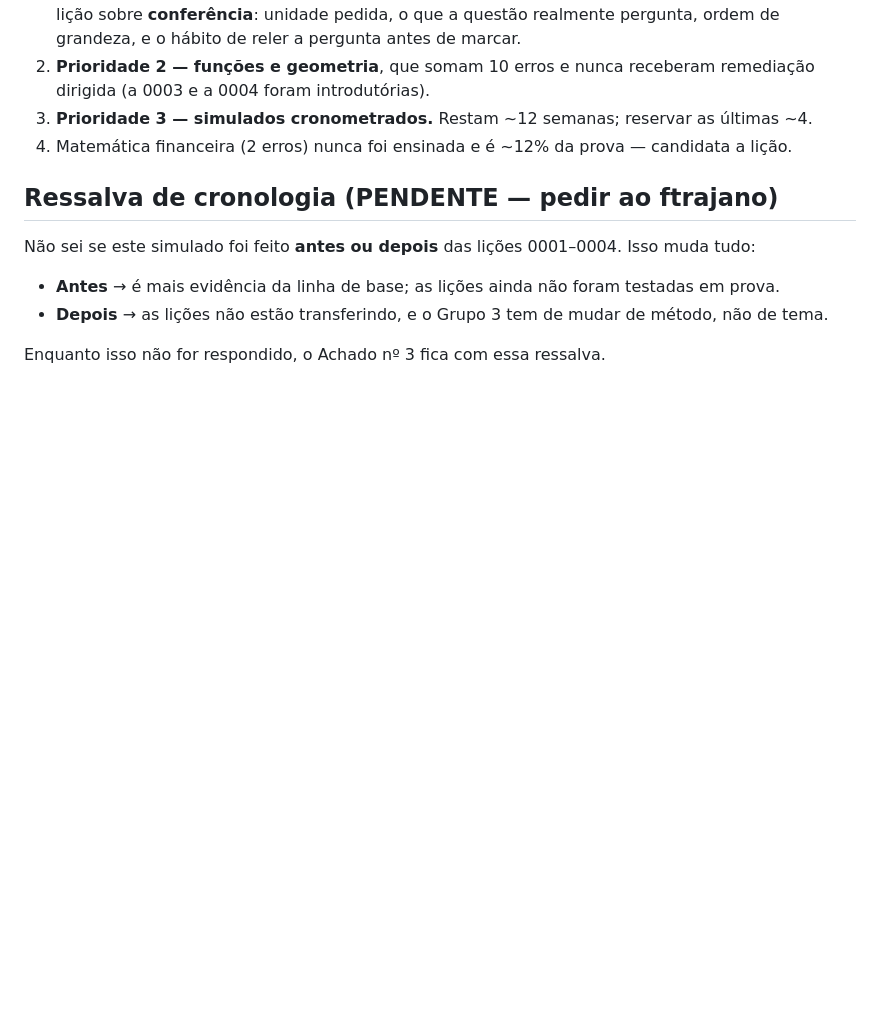
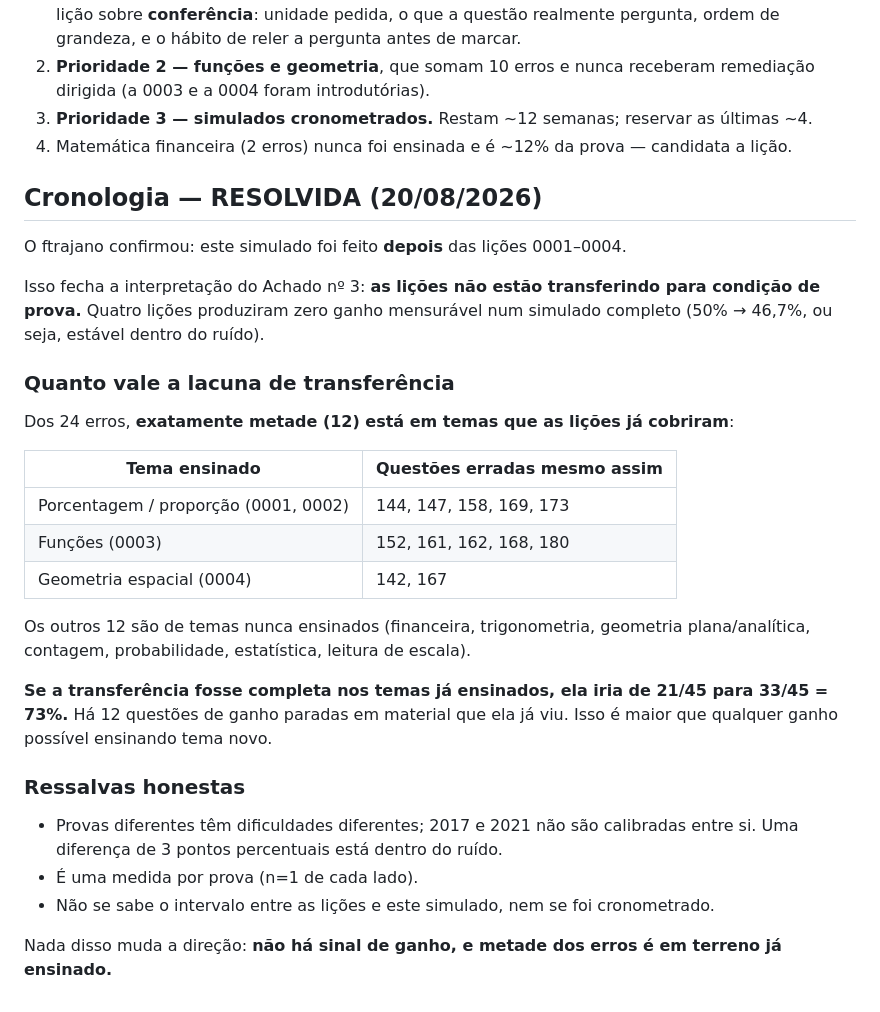
Before and after one commit to ftrajano/acompanhamento_enem-nicole, a Markdown page: learning-records/0003-diagnostico-simulado-2017.md, the part around the change. GitHub-like rendering; blank space fills up the shorter version.

```diff
--- a/learning-records/0003-diagnostico-simulado-2017.md
+++ b/learning-records/0003-diagnostico-simulado-2017.md
@@ -82,10 +82,36 @@ Isso valida a aposta da Lição 0008 (revisão embaralhada) e diz que o Grupo 3
 3. **Prioridade 3 — simulados cronometrados.** Restam ~12 semanas; reservar as últimas ~4.
 4. Matemática financeira (2 erros) nunca foi ensinada e é ~12% da prova — candidata a lição.
 
-## Ressalva de cronologia (PENDENTE — pedir ao ftrajano)
+## Cronologia — RESOLVIDA (20/08/2026)
 
-Não sei se este simulado foi feito **antes ou depois** das lições 0001–0004. Isso muda tudo:
-- **Antes** → é mais evidência da linha de base; as lições ainda não foram testadas em prova.
-- **Depois** → as lições não estão transferindo, e o Grupo 3 tem de mudar de método, não de tema.
+O ftrajano confirmou: este simulado foi feito **depois** das lições 0001–0004.
 
-Enquanto isso não for respondido, o Achado nº 3 fica com essa ressalva.
+Isso fecha a interpretação do Achado nº 3: **as lições não estão transferindo para condição de prova.**
+Quatro lições produziram zero ganho mensurável num simulado completo (50% → 46,7%, ou seja, estável
+dentro do ruído).
+
+### Quanto vale a lacuna de transferência
+
+Dos 24 erros, **exatamente metade (12) está em temas que as lições já cobriram**:
+
+| Tema ensinado | Questões erradas mesmo assim |
+|---|---|
+| Porcentagem / proporção (0001, 0002) | 144, 147, 158, 169, 173 |
+| Funções (0003) | 152, 161, 162, 168, 180 |
+| Geometria espacial (0004) | 142, 167 |
+
+Os outros 12 são de temas nunca ensinados (financeira, trigonometria, geometria plana/analítica,
+contagem, probabilidade, estatística, leitura de escala).
+
+**Se a transferência fosse completa nos temas já ensinados, ela iria de 21/45 para 33/45 = 73%.**
+Há 12 questões de ganho paradas em material que ela já viu. Isso é maior que qualquer ganho
+possível ensinando tema novo.
+
+### Ressalvas honestas
+
+- Provas diferentes têm dificuldades diferentes; 2017 e 2021 não são calibradas entre si. Uma
+  diferença de 3 pontos percentuais está dentro do ruído.
+- É uma medida por prova (n=1 de cada lado).
+- Não se sabe o intervalo entre as lições e este simulado, nem se foi cronometrado.
+
+Nada disso muda a direção: **não há sinal de ganho, e metade dos erros é em terreno já ensinado.**
```
Also changed, not shown: NOTES.md (+11 -1 lines), learning-records/0004-ilusao-de-fluencia.md (added, +50 -0 lines).
